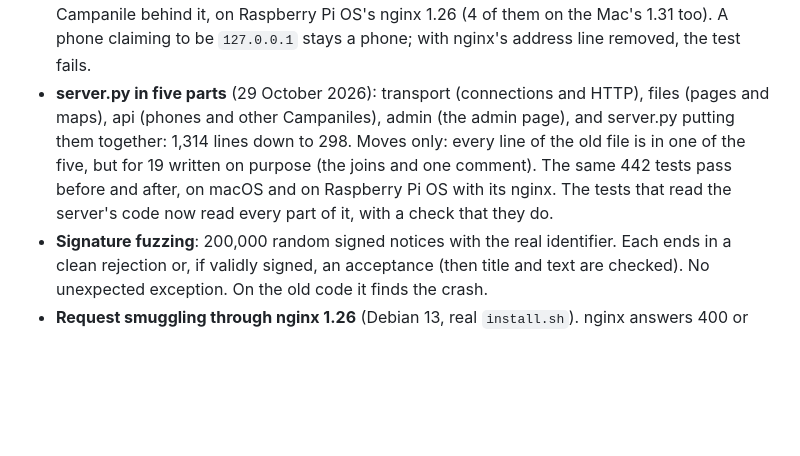
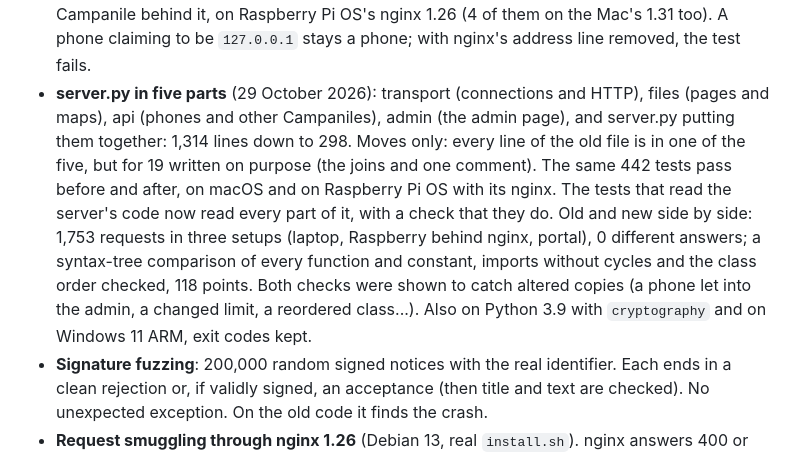
Before and after one commit to Carrotstudiosoftwarehouse/campanile, a Markdown page: docs/TESTING.md, the part around the change. Drawn GitHub-style; blank space fills up the shorter version.

Commit message:
Campanile 0.1: first public release

```diff
--- a/docs/TESTING.md
+++ b/docs/TESTING.md
@@ -65,7 +65,7 @@ from reading the code. *(review)* marks findings from our own adversarial review
 - **The guide, run by an outside check** (29 October 2026): every Raspberry command worked, admin through a real SSH tunnel too (right password 200, wrong 403). Three fixes. If the hotspot failed, the admin password was never shown: now it is shown as soon as it is made, and a rerun says where it is (tested with a hotspot made to fail, twice). The guide asks for 64-bit, since the map tool exists only for 64-bit, and runs `apt update` first. The Zero 2 W, with no network port, is explained.
 - **Expired notices, big alerts, whole maps, clocks** (29 October 2026): each case run first, each fix with a test that fails on the old code. 50 expired notices blocked new ones for good: now they are deleted first. On the Raspberry nginx refused CAP alerts over 8 kB (IT-alert's pass 100 kB): now they reach Campanile from the Raspberry or its SSH tunnel, while a phone gets 403 before nginx reads its body. A whole map went out at full speed (8.8 MB in 3 ms): past 8 MB it is now paced to 128 kB/s a connection, by nginx and on the laptop alike; a tile never is. A notice signed a year ahead stayed up a year: refused past a day ahead, with the advice to check the clock. Rate limits kept every phone ever seen (201 of 201): now only the active ones.
 - **The real nginx in the tests** (29 October 2026): 6 tests run the configuration the installer writes, Campanile behind it, on Raspberry Pi OS's nginx 1.26 (4 of them on the Mac's 1.31 too). A phone claiming to be `127.0.0.1` stays a phone; with nginx's address line removed, the test fails.
-- **server.py in five parts** (29 October 2026): transport (connections and HTTP), files (pages and maps), api (phones and other Campaniles), admin (the admin page), and server.py putting them together: 1,314 lines down to 298. Moves only: every line of the old file is in one of the five, but for 19 written on purpose (the joins and one comment). The same 442 tests pass before and after, on macOS and on Raspberry Pi OS with its nginx. The tests that read the server's code now read every part of it, with a check that they do.
+- **server.py in five parts** (29 October 2026): transport (connections and HTTP), files (pages and maps), api (phones and other Campaniles), admin (the admin page), and server.py putting them together: 1,314 lines down to 298. Moves only: every line of the old file is in one of the five, but for 19 written on purpose (the joins and one comment). The same 442 tests pass before and after, on macOS and on Raspberry Pi OS with its nginx. The tests that read the server's code now read every part of it, with a check that they do. Old and new side by side: 1,753 requests in three setups (laptop, Raspberry behind nginx, portal), 0 different answers; a syntax-tree comparison of every function and constant, imports without cycles and the class order checked, 118 points. Both checks were shown to catch altered copies (a phone let into the admin, a changed limit, a reordered class...). Also on Python 3.9 with `cryptography` and on Windows 11 ARM, exit codes kept.
 - **Signature fuzzing**: 200,000 random signed notices with the real identifier. Each ends in a clean rejection or, if validly signed, an acceptance (then title and text are checked). No unexpected exception. On the old code it finds the crash.
 - **Request smuggling through nginx 1.26** (Debian 13, real `install.sh`). nginx answers 400 or 501 to CL.TE, TE.CL, `Transfer-Encoding` with a space, doubled, listed or `xchunked`, and two `Content-Length`. Bare-LF lines read as two requests from the same phone, like the CRLF control, and the next connection is clean. **Found**: a GET or HEAD with a body passed nginx, and Campanile ran the request hidden in it with the sender's `X-Real-IP` (8 of 8). Two fixes, measured alone and together: 0 of 16 each time. The new test (4 forms) sees all 4 hidden requests run on the old code, none on the new. nginx check 49 of 49, suite green on Linux, macOS, Windows.
 - **One device against nginx** *(review)*: thousands of connections a second, one byte each, then silence (three containers: Raspberry with real `install.sh` and firewall, attacker, phone). At 1,000 a second the phone lost 27 of 60 requests and nginx's log grew 1.7 MB a minute. The firewall now caps a phone at 64 connections, counted by MAC: 0 failures, 0 bytes of log, a normal phone still gets everything (20 connections at once too). The cap cuts at exactly 64 (measured). Loaded on Debian 12 and 13.
```
Also changed, not shown: docs/PROVE.md (+1 -1 lines).
